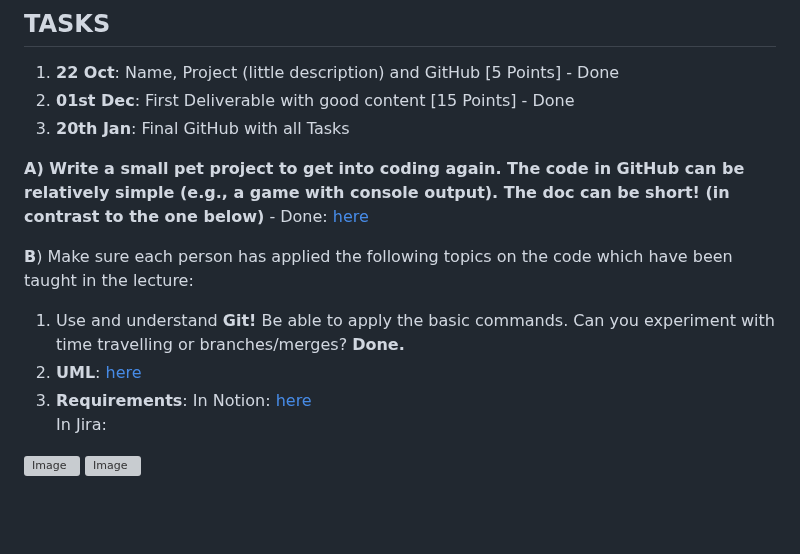
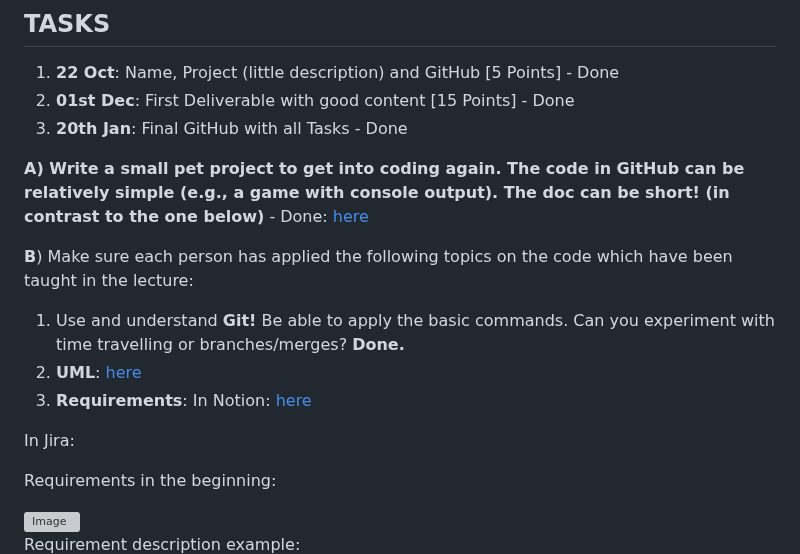
Before and after one commit to beksinska/cv_improvement_tool, a Markdown page: README.md, the part around one of its changes. GitHub-like rendering; blank space fills up the shorter version; grey boxes are pictures that could not be loaded.

```diff
--- a/README.md
+++ b/README.md
@@ -4,7 +4,7 @@
 
 1. **22 Oct**: Name, Project (little description) and GitHub [5 Points] - Done
 2. **01st Dec**: First Deliverable with good content [15 Points] - Done
-3. **20th Jan**: Final GitHub with all Tasks
+3. **20th Jan**: Final GitHub with all Tasks - Done
 
 **A) Write a small pet project to get into coding again. The code in GitHub can be relatively simple (e.g., a game with console output). The doc can be short! (in contrast to the one below)** - Done: [here](https://github.com/beksinska/ciwi)
 
@@ -13,9 +13,14 @@
 1. Use and understand **Git!** Be able to apply the basic commands. Can you experiment with time travelling or branches/merges? **Done.**
 2. **UML**: [here](https://github.com/beksinska/cv_improvement_tool/tree/main/software_engineering_tasks/uml)
 3. **Requirements**:
-In Notion: [here](https://vintage-snowboard-5bd.notion.site/Requirements-17ac7d8ad36180f0b780fd1889f39b9d?pvs=4) \
+In Notion: [here](https://vintage-snowboard-5bd.notion.site/Requirements-17ac7d8ad36180f0b780fd1889f39b9d?pvs=4)
+
 In Jira:
+
+Requirements in the beginning:
 
 <img width="1428" alt="Image" src="https://github.com/user-attachments/assets/746d007e-9132-443e-951d-e7c4e3d02eb9" />
 
+Requirement description example:
+
 <img width="649" alt="Image" src="https://github.com/user-attachments/assets/ccb7fba2-02c5-422e-ac5c-d534622872db" />
```
Also changed, not shown: other parts of README.md (+4 -0 lines).
